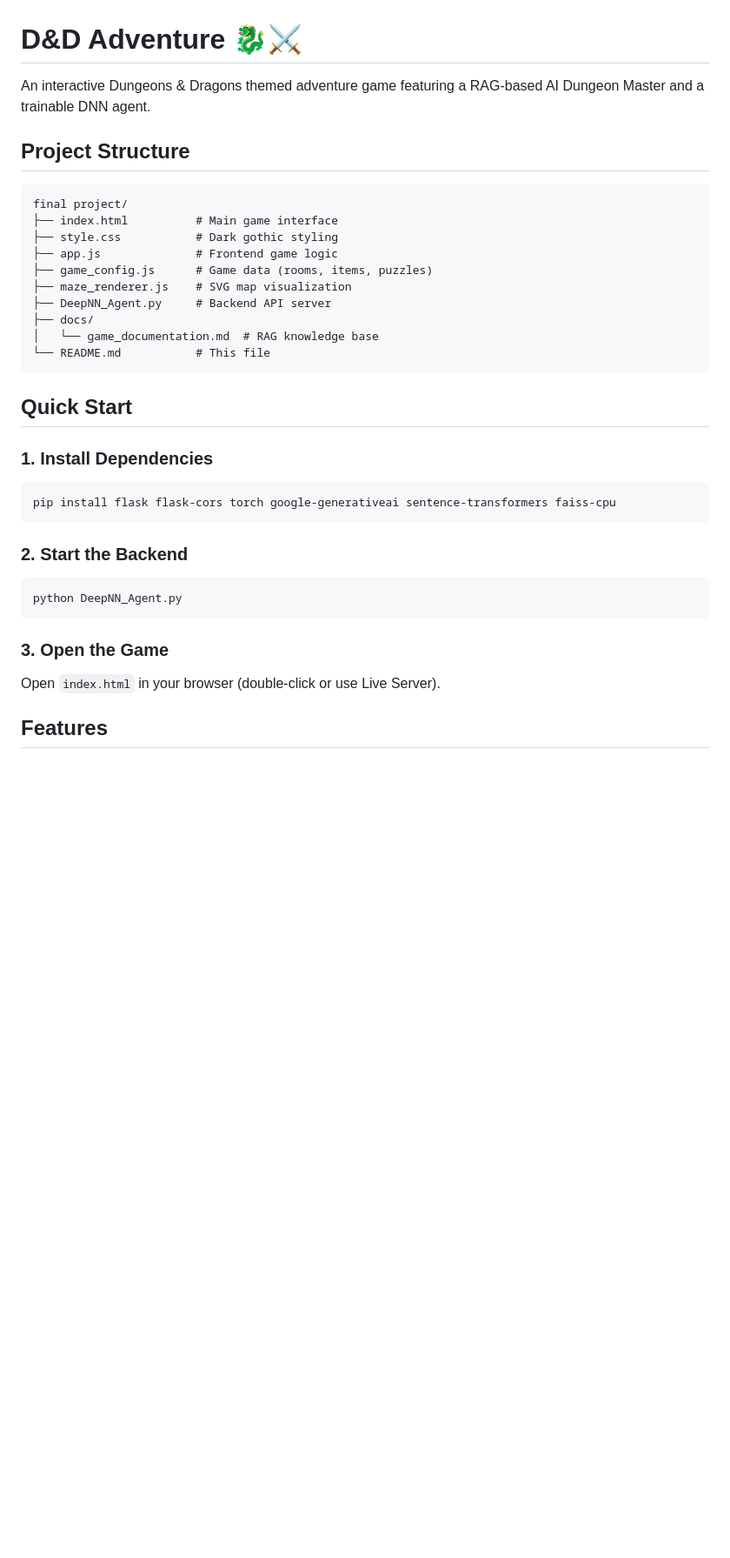
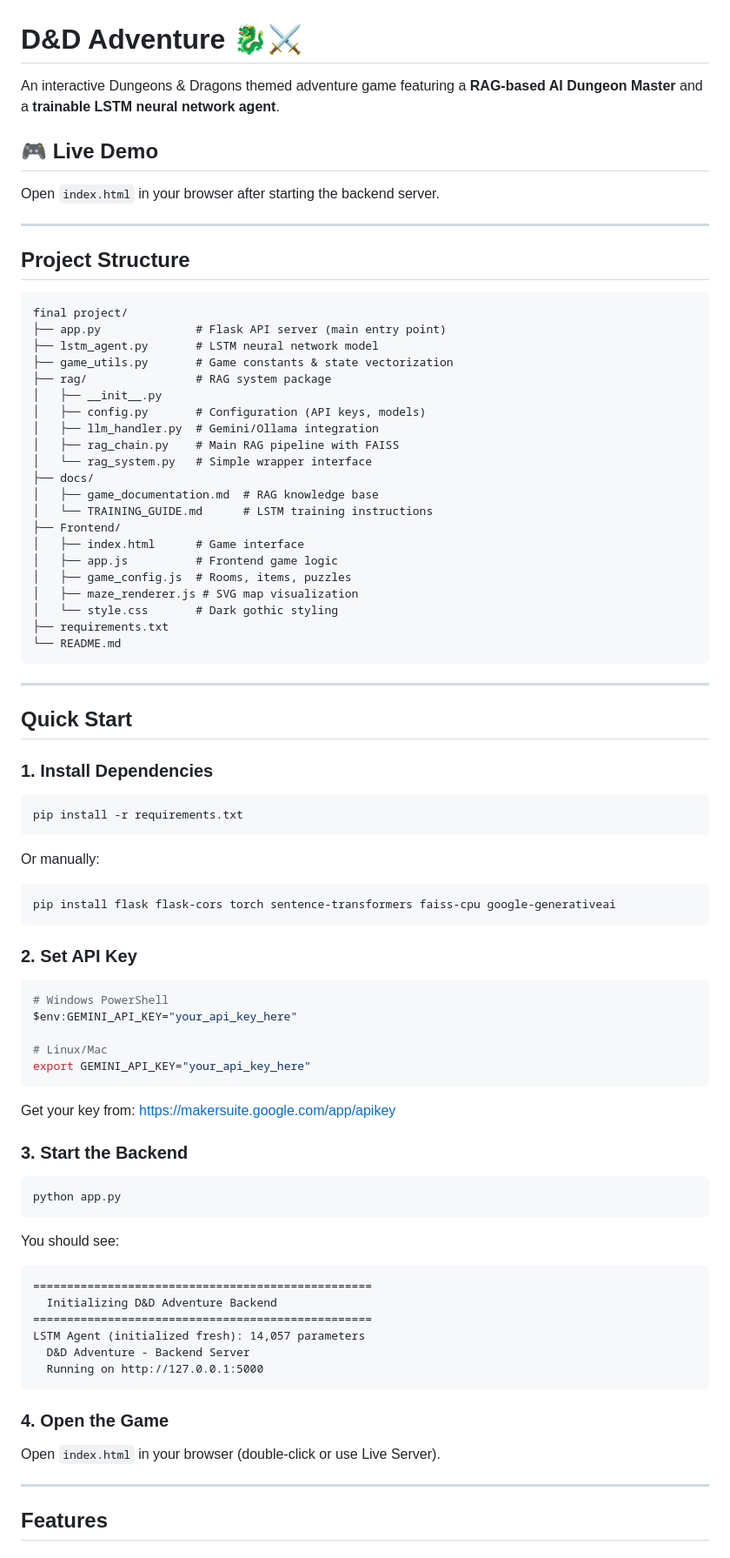
Before and after one commit to zeyad171/nlp-final-project, a Markdown page: README.md, the part around the change printed below. Shown: that part at 87% size. GitHub-like rendering; blank space fills up the shorter version.

````diff
--- a/README.md
+++ b/README.md
@@ -1,39 +1,87 @@
 # D&D Adventure 🐉⚔️
 
-An interactive Dungeons & Dragons themed adventure game featuring a RAG-based AI Dungeon Master and a trainable DNN agent.
+An interactive Dungeons & Dragons themed adventure game featuring a **RAG-based AI Dungeon Master** and a **trainable LSTM neural network agent**.
+
+## 🎮 Live Demo
+
+Open `index.html` in your browser after starting the backend server.
+
+---
 
 ## Project Structure
 
 ```
 final project/
-├── index.html          # Main game interface
-├── style.css           # Dark gothic styling
-├── app.js              # Frontend game logic
-├── game_config.js      # Game data (rooms, items, puzzles)
-├── maze_renderer.js    # SVG map visualization
-├── DeepNN_Agent.py     # Backend API server
+├── app.py              # Flask API server (main entry point)
+├── lstm_agent.py       # LSTM neural network model
+├── game_utils.py       # Game constants & state vectorization
+├── rag/                # RAG system package
+│   ├── __init__.py
+│   ├── config.py       # Configuration (API keys, models)
+│   ├── llm_handler.py  # Gemini/Ollama integration
+│   ├── rag_chain.py    # Main RAG pipeline with FAISS
+│   └── rag_system.py   # Simple wrapper interface
 ├── docs/
-│   └── game_documentation.md  # RAG knowledge base
-└── README.md           # This file
+│   ├── game_documentation.md  # RAG knowledge base
+│   └── TRAINING_GUIDE.md      # LSTM training instructions
+├── Frontend/
+│   ├── index.html      # Game interface
+│   ├── app.js          # Frontend game logic
+│   ├── game_config.js  # Rooms, items, puzzles
+│   ├── maze_renderer.js # SVG map visualization
+│   └── style.css       # Dark gothic styling
+├── requirements.txt
+└── README.md
 ```
+
+---
 
 ## Quick Start
 
 ### 1. Install Dependencies
 
 ```bash
-pip install flask flask-cors torch google-generativeai sentence-transformers faiss-cpu
+pip install -r requirements.txt
 ```
 
-### 2. Start the Backend
+Or manually:
+```bash
+pip install flask flask-cors torch sentence-transformers faiss-cpu google-generativeai
+```
+
+### 2. Set API Key
 
 ```bash
-python DeepNN_Agent.py
+# Windows PowerShell
+$env:GEMINI_API_KEY="your_api_key_here"
+
+# Linux/Mac
+export GEMINI_API_KEY="your_api_key_here"
 ```
 
-### 3. Open the Game
+Get your key from: https://makersuite.google.com/app/apikey
+
+### 3. Start the Backend
+
+```bash
+python app.py
+```
+
+You should see:
+```
+==================================================
+  Initializing D&D Adventure Backend
+==================================================
+LSTM Agent (initialized fresh): 14,057 parameters
+  D&D Adventure - Backend Server
+  Running on http://127.0.0.1:5000
+```
+
+### 4. Open the Game
 
 Open `index.html` in your browser (double-click or use Live Server).
+
+---
 
 ## Features
 
````
Also changed, not shown: other parts of README.md (+108 -50 lines), docs/game_documentation.md (+83 -63 lines).
